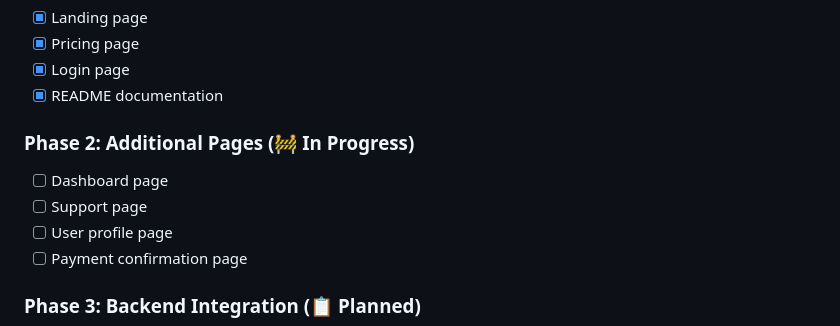
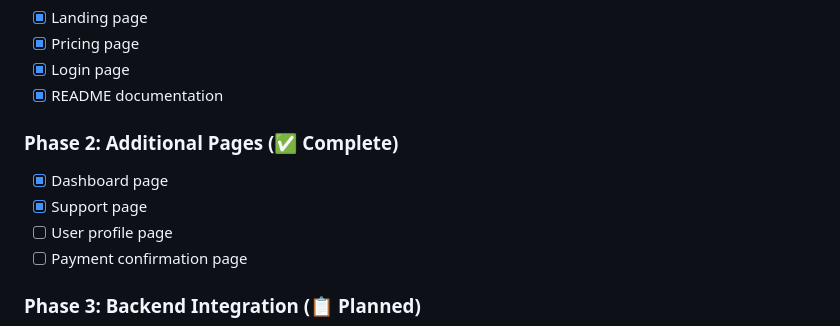
Before and after one commit to amoney79/LAN-Network, a Markdown page: README.md, the part around the change. GitHub-like rendering.

Commit message:
docs: Mark Phase 2 as complete in roadmap

```diff
--- a/README.md
+++ b/README.md
@@ -249,9 +249,9 @@ LAN-Network/
 - [x] Login page
 - [x] README documentation
 
-### **Phase 2: Additional Pages (🚧 In Progress)**
-- [ ] Dashboard page
-- [ ] Support page
+### **Phase 2: Additional Pages (✅ Complete)**
+- [x] Dashboard page
+- [x] Support page
 - [ ] User profile page
 - [ ] Payment confirmation page
 
```
